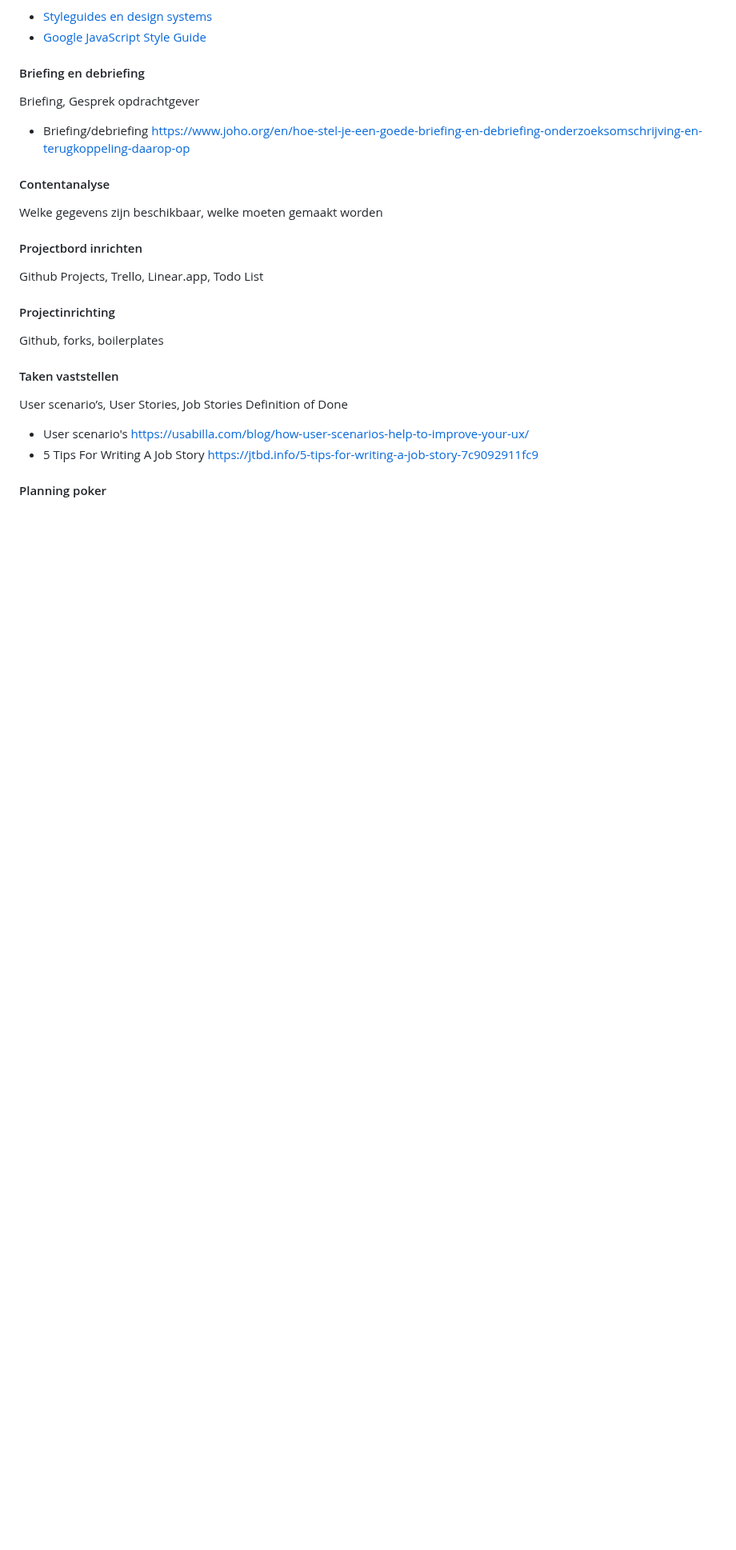
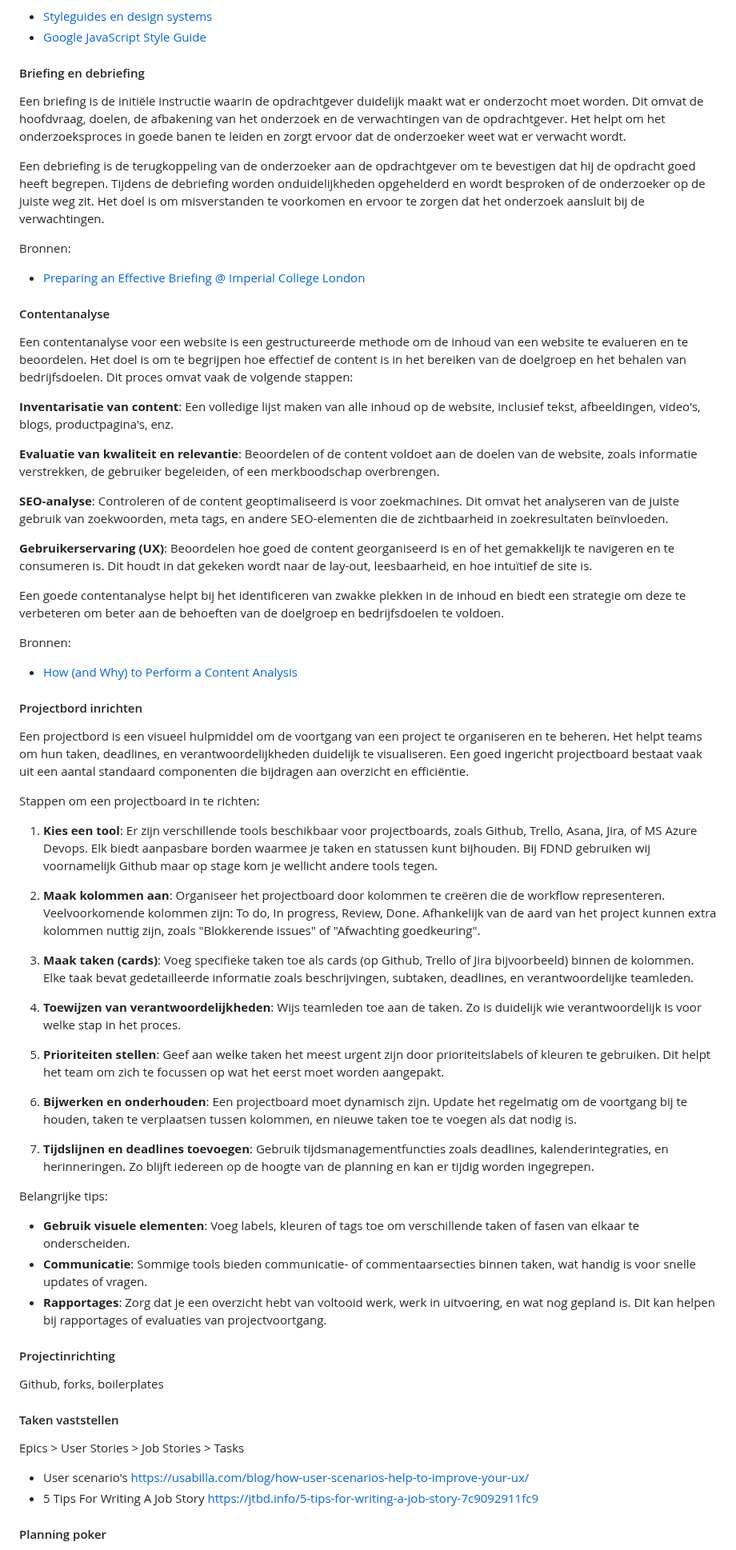
Before and after one commit to fdnd/docs.fdnd.nl, a Markdown page: docs/boksa.md, the part around one of its changes. Shown at 80% size. Drawn GitHub-style; blank space fills up the shorter version.

```diff
--- a/docs/boksa.md
+++ b/docs/boksa.md
@@ -68,17 +68,55 @@ Voorbeelden:
 
 #### Briefing en debriefing
 
-Briefing, Gesprek opdrachtgever
+Een briefing is de initiële instructie waarin de opdrachtgever duidelijk maakt wat er onderzocht moet worden. Dit omvat de hoofdvraag, doelen, de afbakening van het onderzoek en de verwachtingen van de opdrachtgever. Het helpt om het onderzoeksproces in goede banen te leiden en zorgt ervoor dat de onderzoeker weet wat er verwacht wordt.
 
-- Briefing/debriefing https://www.joho.org/en/hoe-stel-je-een-goede-briefing-en-debriefing-onderzoeksomschrijving-en-terugkoppeling-daarop-op
+Een debriefing is de terugkoppeling van de onderzoeker aan de opdrachtgever om te bevestigen dat hij de opdracht goed heeft begrepen. Tijdens de debriefing worden onduidelijkheden opgehelderd en wordt besproken of de onderzoeker op de juiste weg zit. Het doel is om misverstanden te voorkomen en ervoor te zorgen dat het onderzoek aansluit bij de verwachtingen.
+
+Bronnen:
+- [Preparing an Effective Briefing @ Imperial College London](https://www.imperial.ac.uk/media/imperial-college/administration-and-support-services/staff-development/public/ipd/Preparing-an-effective-briefing.pdf)
 
 #### Contentanalyse
 
-Welke gegevens zijn beschikbaar, welke moeten gemaakt worden
+Een contentanalyse voor een website is een gestructureerde methode om de inhoud van een website te evalueren en te beoordelen. Het doel is om te begrijpen hoe effectief de content is in het bereiken van de doelgroep en het behalen van bedrijfsdoelen. Dit proces omvat vaak de volgende stappen:
+
+**Inventarisatie van content**: Een volledige lijst maken van alle inhoud op de website, inclusief tekst, afbeeldingen, video's, blogs, productpagina's, enz.
+
+**Evaluatie van kwaliteit en relevantie**: Beoordelen of de content voldoet aan de doelen van de website, zoals informatie verstrekken, de gebruiker begeleiden, of een merkboodschap overbrengen.
+
+**SEO-analyse**: Controleren of de content geoptimaliseerd is voor zoekmachines. Dit omvat het analyseren van de juiste gebruik van zoekwoorden, meta tags, en andere SEO-elementen die de zichtbaarheid in zoekresultaten beïnvloeden.
+
+**Gebruikerservaring (UX)**: Beoordelen hoe goed de content georganiseerd is en of het gemakkelijk te navigeren en te consumeren is. Dit houdt in dat gekeken wordt naar de lay-out, leesbaarheid, en hoe intuïtief de site is.
+
+Een goede contentanalyse helpt bij het identificeren van zwakke plekken in de inhoud en biedt een strategie om deze te verbeteren om beter aan de behoeften van de doelgroep en bedrijfsdoelen te voldoen.
+
+Bronnen:
+- [How (and Why) to Perform a Content Analysis](https://fivechannels.com/how-to-perform-a-content-analysis/)
 
 #### Projectbord inrichten
 
-Github Projects, Trello, Linear.app, Todo List
+Een projectbord is een visueel hulpmiddel om de voortgang van een project te organiseren en te beheren. Het helpt teams om hun taken, deadlines, en verantwoordelijkheden duidelijk te visualiseren. Een goed ingericht projectboard bestaat vaak uit een aantal standaard componenten die bijdragen aan overzicht en efficiëntie.
+
+Stappen om een projectboard in te richten:
+
+1. **Kies een tool**: Er zijn verschillende tools beschikbaar voor projectboards, zoals Github, Trello, Asana, Jira, of MS Azure Devops. Elk biedt aanpasbare borden waarmee je taken en statussen kunt bijhouden. Bij FDND gebruiken wij voornamelijk Github maar op stage kom je wellicht andere tools tegen.
+
+2. **Maak kolommen aan**: Organiseer het projectboard door kolommen te creëren die de workflow representeren. Veelvoorkomende kolommen zijn: To do, In progress, Review, Done. Afhankelijk van de aard van het project kunnen extra kolommen nuttig zijn, zoals "Blokkerende issues" of "Afwachting goedkeuring".
+
+3. **Maak taken (cards)**: Voeg specifieke taken toe als cards (op Github, Trello of Jira bijvoorbeeld) binnen de kolommen. Elke taak bevat gedetailleerde informatie zoals beschrijvingen, subtaken, deadlines, en verantwoordelijke teamleden.
+
+4. **Toewijzen van verantwoordelijkheden**: Wijs teamleden toe aan de taken. Zo is duidelijk wie verantwoordelijk is voor welke stap in het proces.
+
+5. **Prioriteiten stellen**: Geef aan welke taken het meest urgent zijn door prioriteitslabels of kleuren te gebruiken. Dit helpt het team om zich te focussen op wat het eerst moet worden aangepakt.
+
+6. **Bijwerken en onderhouden**: Een projectboard moet dynamisch zijn. Update het regelmatig om de voortgang bij te houden, taken te verplaatsen tussen kolommen, en nieuwe taken toe te voegen als dat nodig is.
+
+7. **Tijdslijnen en deadlines toevoegen**: Gebruik tijdsmanagementfuncties zoals deadlines, kalenderintegraties, en herinneringen. Zo blijft iedereen op de hoogte van de planning en kan er tijdig worden ingegrepen.
+
+Belangrijke tips:
+
+- **Gebruik visuele elementen**: Voeg labels, kleuren of tags toe om verschillende taken of fasen van elkaar te onderscheiden.
+- **Communicatie**: Sommige tools bieden communicatie- of commentaarsecties binnen taken, wat handig is voor snelle updates of vragen.
+- **Rapportages**: Zorg dat je een overzicht hebt van voltooid werk, werk in uitvoering, en wat nog gepland is. Dit kan helpen bij rapportages of evaluaties van projectvoortgang.
 
 #### Projectinrichting
 
@@ -86,8 +124,7 @@ Github, forks, boilerplates
 
 #### Taken vaststellen
 
-User scenario’s, User Stories, Job Stories
-Definition of Done
+Epics > User Stories > Job Stories > Tasks
 
 - User scenario's https://usabilla.com/blog/how-user-scenarios-help-to-improve-your-ux/
 - 5 Tips For Writing A Job Story https://jtbd.info/5-tips-for-writing-a-job-story-7c9092911fc9
```
Also changed, not shown: other parts of docs/boksa.md (+23 -24 lines).
